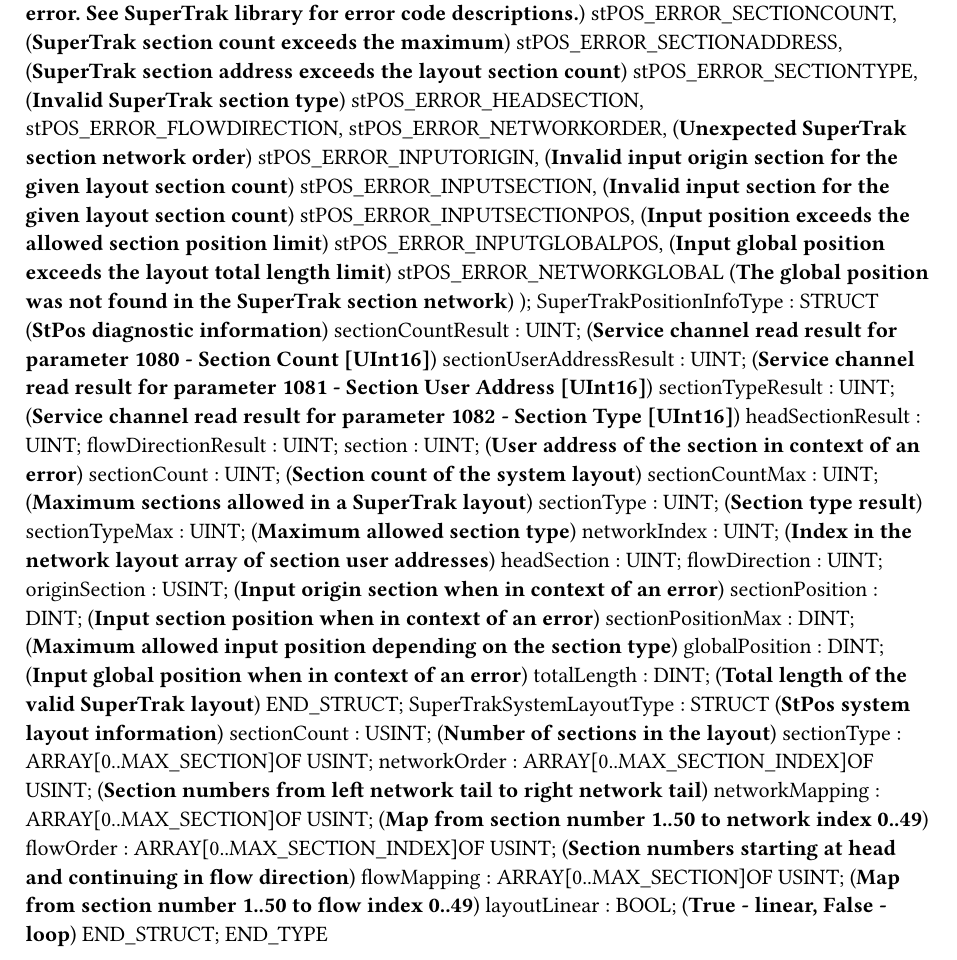
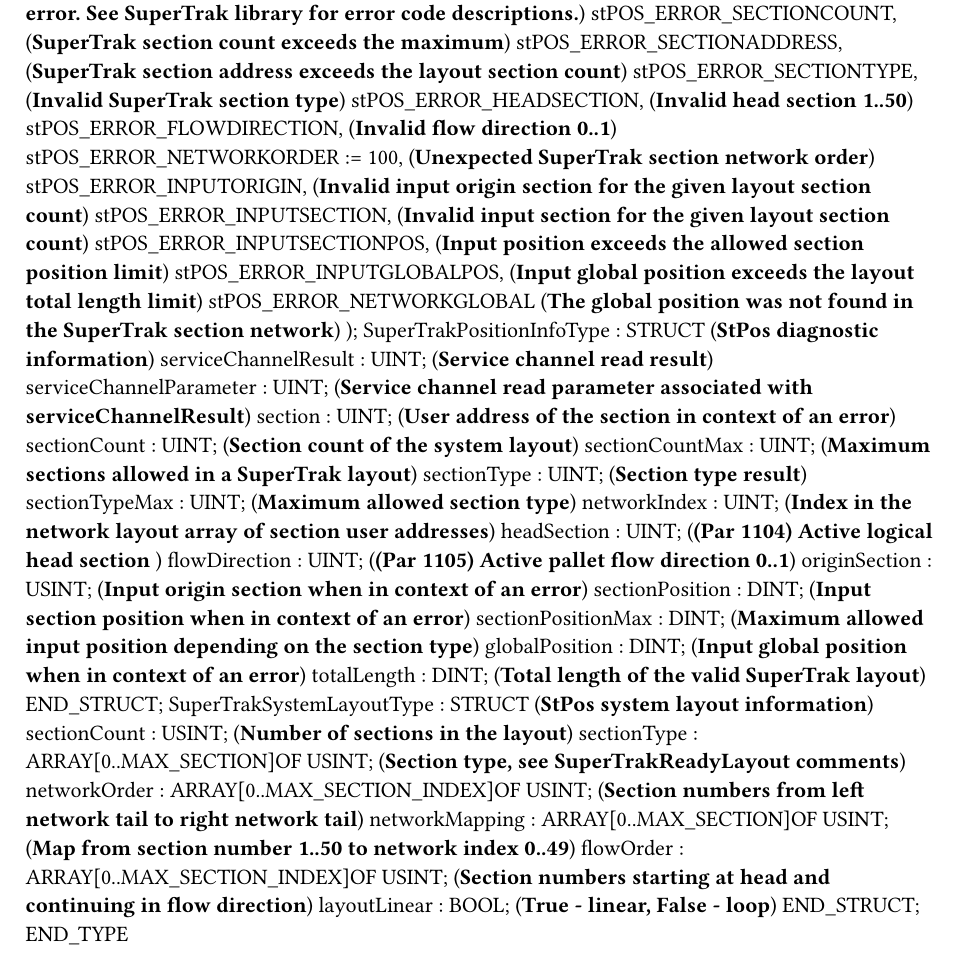
Before and after one commit to tmatijevich/StPos, a Typst document (StPos.typ): part of the page, cut so that both start at the same text. Compiled offline with Typst 0.15.

Commit message:
Add comments, refine service channel error reporting, remove flow mapping array

```diff
--- a/StPos.typ
+++ b/StPos.typ
@@ -7,9 +7,9 @@
 		stPOS_ERROR_SECTIONCOUNT, (*SuperTrak section count exceeds the maximum*)
 		stPOS_ERROR_SECTIONADDRESS, (*SuperTrak section address exceeds the layout section count*)
 		stPOS_ERROR_SECTIONTYPE, (*Invalid SuperTrak section type*)
-		stPOS_ERROR_HEADSECTION,
-		stPOS_ERROR_FLOWDIRECTION,
-		stPOS_ERROR_NETWORKORDER, (*Unexpected SuperTrak section network order*)
+		stPOS_ERROR_HEADSECTION, (*Invalid head section 1..50*)
+		stPOS_ERROR_FLOWDIRECTION, (*Invalid flow direction 0..1*)
+		stPOS_ERROR_NETWORKORDER := 100, (*Unexpected SuperTrak section network order*)
 		stPOS_ERROR_INPUTORIGIN, (*Invalid input origin section for the given layout section count*)
 		stPOS_ERROR_INPUTSECTION, (*Invalid input section for the given layout section count*)
 		stPOS_ERROR_INPUTSECTIONPOS, (*Input position exceeds the allowed section position limit*)
@@ -17,19 +17,16 @@
 		stPOS_ERROR_NETWORKGLOBAL (*The global position was not found in the SuperTrak section network*)
 		);
 	SuperTrakPositionInfoType : 	STRUCT  (*StPos diagnostic information*)
-		sectionCountResult : UINT; (*Service channel read result for parameter 1080 - Section Count [UInt16]*)
-		sectionUserAddressResult : UINT; (*Service channel read result for parameter 1081 - Section User Address [UInt16]*)
-		sectionTypeResult : UINT; (*Service channel read result for parameter 1082 - Section Type [UInt16]*)
-		headSectionResult : UINT;
-		flowDirectionResult : UINT;
+		serviceChannelResult : UINT; (*Service channel read result*)
+		serviceChannelParameter : UINT; (*Service channel read parameter associated with serviceChannelResult*)
 		section : UINT; (*User address of the section in context of an error*)
 		sectionCount : UINT; (*Section count of the system layout*)
 		sectionCountMax : UINT; (*Maximum sections allowed in a SuperTrak layout*)
 		sectionType : UINT; (*Section type result*)
 		sectionTypeMax : UINT; (*Maximum allowed section type*)
 		networkIndex : UINT; (*Index in the network layout array of section user addresses*)
-		headSection : UINT;
-		flowDirection : UINT;
+		headSection : UINT; (*(Par 1104) Active logical head section *)
+		flowDirection : UINT; (*(Par 1105) Active pallet flow direction 0..1*)
 		originSection : USINT; (*Input origin section when in context of an error*)
 		sectionPosition : DINT; (*Input section position when in context of an error*)
 		sectionPositionMax : DINT; (*Maximum allowed input position depending on the section type*)
@@ -38,11 +35,10 @@
 	END_STRUCT;
 	SuperTrakSystemLayoutType : 	STRUCT  (*StPos system layout information*)
 		sectionCount : USINT; (*Number of sections in the layout*)
-		sectionType : ARRAY[0..MAX_SECTION]OF USINT;
+		sectionType : ARRAY[0..MAX_SECTION]OF USINT; (*Section type, see SuperTrakReadyLayout comments*)
 		networkOrder : ARRAY[0..MAX_SECTION_INDEX]OF USINT; (*Section numbers from left network tail to right network tail*)
 		networkMapping : ARRAY[0..MAX_SECTION]OF USINT; (*Map from section number 1..50 to network index 0..49*)
 		flowOrder : ARRAY[0..MAX_SECTION_INDEX]OF USINT; (*Section numbers starting at head and continuing in flow direction*)
-		flowMapping : ARRAY[0..MAX_SECTION]OF USINT; (*Map from section number 1..50 to flow index 0..49*)
 		layoutLinear : BOOL; (*True - linear, False - loop*)
 	END_STRUCT;
 END_TYPE
```
Also changed, not shown: 2 other files.
